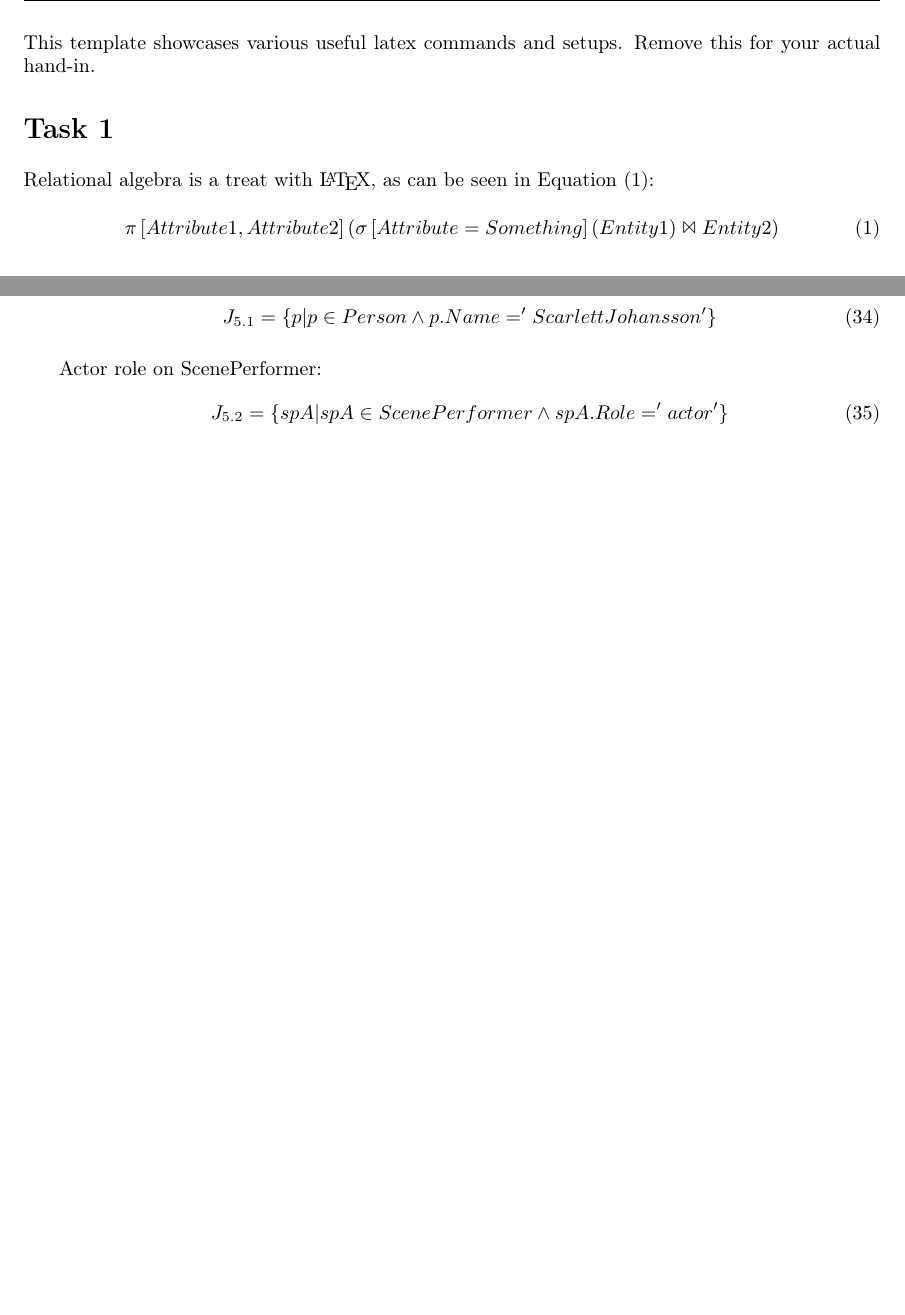
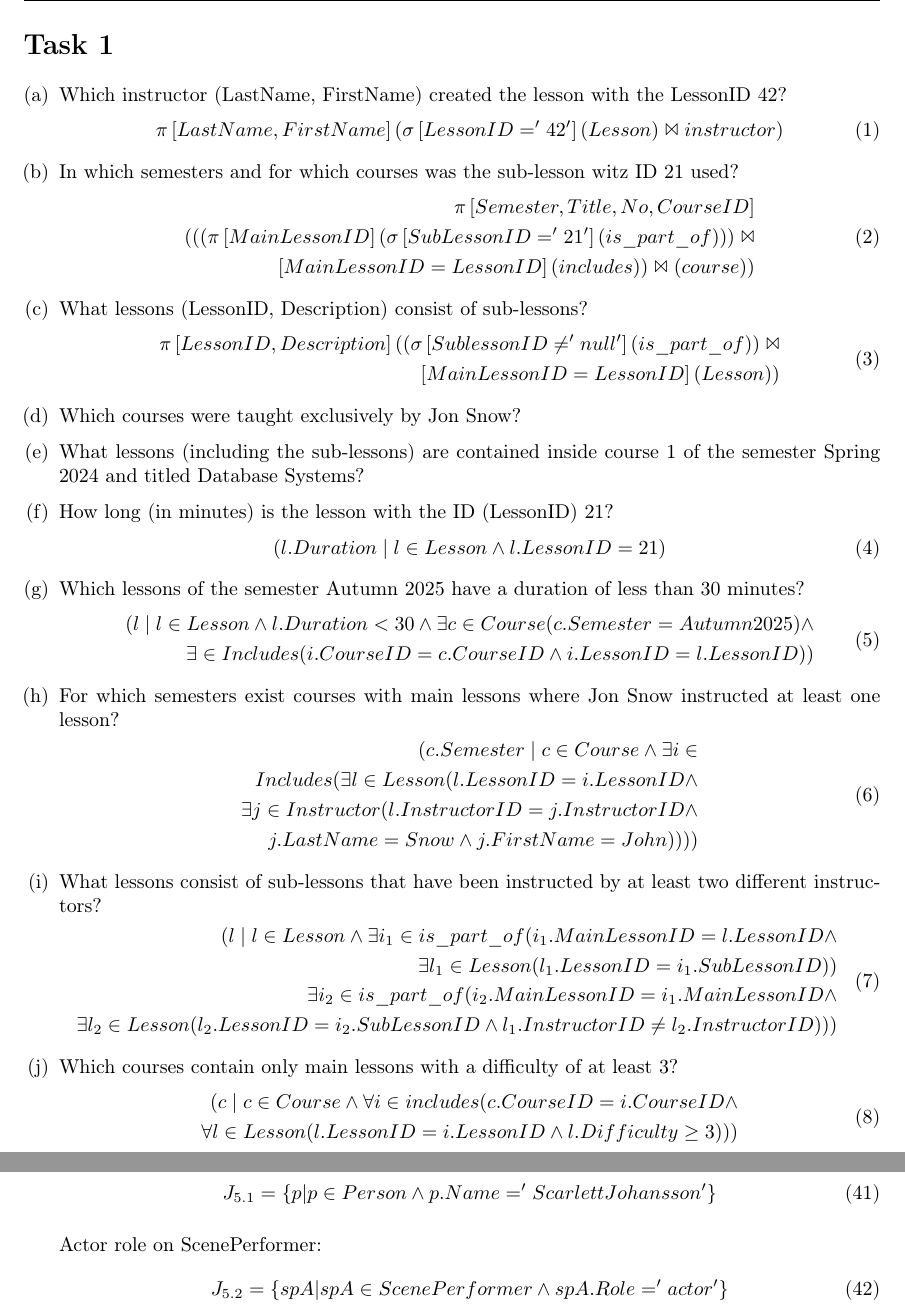
Before and after one commit to jannick1312/DataBaseSystemsExercises, a LaTeX problem sheet (Ex1/Exercise.tex): two parts of pages 2 and 5 of 6 before the commit and two parts of pages 2 and 6 of 6 after it, joined at a grey line, cut at the place of the change, the shorter picture padded with empty space. Compiled offline with pdfLaTeX.

Commit message:
Add Task 1 except d) & e)

```diff
--- a/Ex1/Exercise.tex
+++ b/Ex1/Exercise.tex
@@ -82,9 +82,6 @@
 %%
 %% ================================================================
 
-This template showcases various useful latex commands and setups.
-Remove this for your actual hand-in.
-
 %% ================================================================
 %%
 %% Your Solution
@@ -93,15 +90,84 @@ Remove this for your actual hand-in.
 %%
 %% Add your solution below
 \task{}
-Relational algebra is a treat with \LaTeX, as can be seen in~\Cref{eq:ans}:
 
+\begin{enumerate}[(a)]
+\item
+Which instructor (LastName, FirstName) created the lesson with the LessonID 42?
 \begin{equation}
-\label{eq:ans}
-\pi\left[Attribute1,Attribute2\right](\sigma\left[Attribute=Something\right](Entity1) \Join Entity2)
+\pi\left[LastName,FirstName\right](\sigma\left[LessonID='42'\right](Lesson)\Join instructor)
 \end{equation}
 
+\item
+In which semesters and for which courses was the sub-lesson witz ID 21 used?
+\begin{align}
+    \begin{split}
+\pi\left[Semester, Title, No, CourseID\right]\\
+(((\pi\left[MainLessonID\right](\sigma\left[SubLessonID = '21'\right](is\_part\_of)))\Join \\
+\left[MainLessonID = LessonID\right](includes))\Join(course))
+    \end{split}
+\end{align}
+
+\item
+What lessons (LessonID, Description) consist of sub-lessons?
+\begin{align}
+    \begin{split}
+\pi\left[LessonID,Description\right]((\sigma\left[SublessonID\neq'null'\right](is\_part\_of))\Join \\
+\left[MainLessonID=LessonID\right](Lesson))
+    \end{split}
+\end{align}
+
+\item
+Which courses were taught exclusively by Jon Snow?
+
+\item
+What lessons (including the sub-lessons) are contained inside course 1 of the semester Spring 2024 and titled Database Systems?
+
+\item How long (in minutes) is the lesson with the ID (LessonID) 21?
+\begin{align}
+    (l.Duration \mid l \in Lesson \wedge l.LessonID = 21)
+\end{align}
+
+\item Which lessons of the semester Autumn 2025 have a duration of less than 30 minutes?
+\begin{align}
+    \begin{split}
+   (l \mid l \in Lesson \wedge l.Duration < 30 \wedge \exists c \in Course (c.Semester = Autumn 2025)\wedge \\
+   \exists\in Includes(i.CourseID=c.CourseID\wedge i.LessonID = l.LessonID))
+    \end{split}
+\end{align}
+
+\item For which semesters exist courses with main lessons where Jon Snow instructed at least one lesson?
+\begin{align}
+    \begin{split}
+   (c.Semester \mid c \in Course\wedge\exists i \in \\
+   Includes(\exists l \in Lesson(l.LessonID = i.LessonID \wedge \\
+   \exists j \in Instructor (l.InstructorID = j.InstructorID \wedge \\
+   j.LastName=Snow \wedge j.FirstName = John))))
+    \end{split}
+\end{align}
+
+\item What lessons consist of sub-lessons that have been instructed by at least two different instructors?
+\begin{align}
+    \begin{split}
+   (l \mid l \in Lesson \wedge \exists i_1 \in is\_part\_of (i_1.MainLessonID=l.LessonID\wedge \\
+   \exists l_1 \in Lesson(l_1.LessonID=i_1.SubLessonID))\\
+   \exists i_2 \in is\_part\_of (i_2.MainLessonID=i_1.MainLessonID\wedge \\
+   \exists l_2 \in Lesson(l_2.LessonID=i_2.SubLessonID\wedge l_1.InstructorID \neq l_2.InstructorID)))
+    \end{split}
+\end{align}
+
+\item Which courses contain only main lessons with a difficulty of at least 3?
+\begin{equation}
+    \begin{split}
+    (c \mid c \in Course \wedge \forall i\in includes(c.CourseID = i.CourseID \wedge \\
+    \forall l \in Lesson(l.LessonID=i.LessonID\wedge l.Difficulty \geq 3)))
+    \end{split}
+\end{equation}
+
+
+\end{enumerate}
+
 \task{}
-
 \begin{enumerate}[(a)]
 \item
 Person on Name:
```
Also changed, not shown: Ex1/Exercise.pdf.
